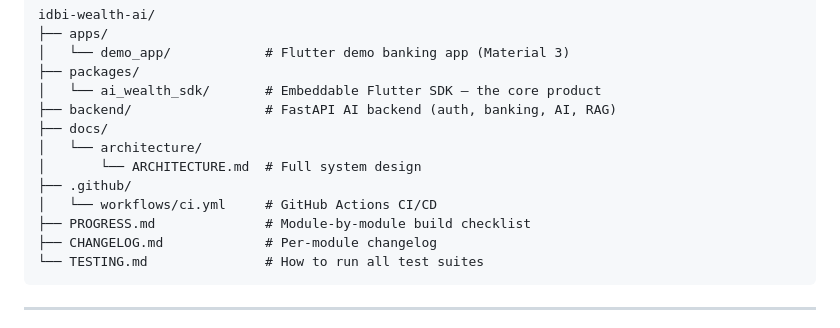
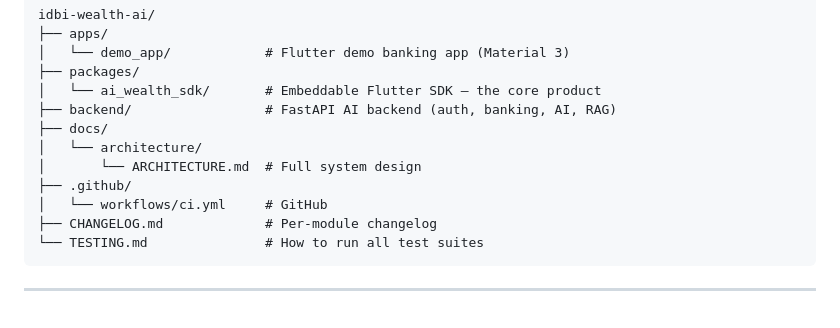
Before and after one commit to govindy444/AI-Wealth-Management, a Markdown page: README.md, the part around the change. GitHub-like rendering.

````diff
--- a/README.md
+++ b/README.md
@@ -23,8 +23,7 @@ idbi-wealth-ai/
 │   └── architecture/
 │       └── ARCHITECTURE.md  # Full system design
 ├── .github/
-│   └── workflows/ci.yml     # GitHub Actions CI/CD
-├── PROGRESS.md              # Module-by-module build checklist
+│   └── workflows/ci.yml     # GitHub
 ├── CHANGELOG.md             # Per-module changelog
 └── TESTING.md               # How to run all test suites
 ```
````
